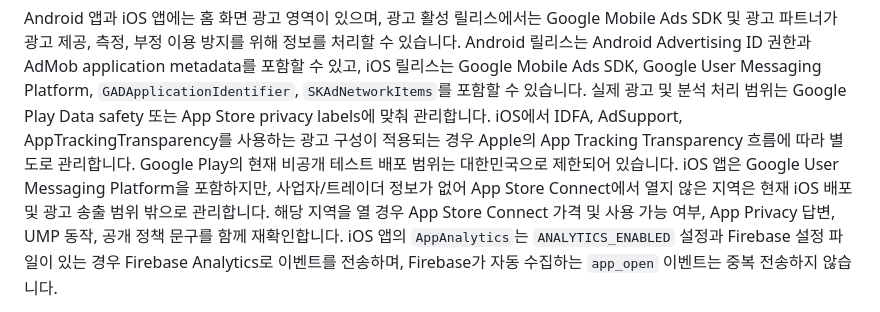
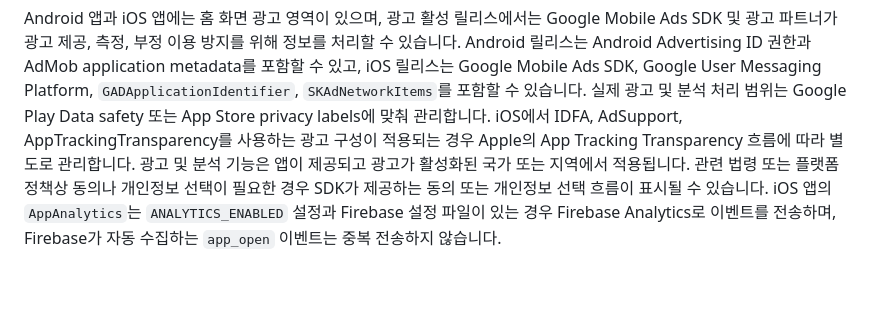
Before and after one commit to surftheoryofficial-announcement/today-tide-policy, a Markdown page: privacy-policy.md, the part around the change. Rendered like a GitHub page; blank space fills up the shorter version.

Commit message:
docs: neutralize public privacy regional wording

```diff
--- a/privacy-policy.md
+++ b/privacy-policy.md
@@ -67,12 +67,10 @@ Google User Messaging Platform, `GADApplicationIdentifier`, `SKAdNetworkItems`
 포함할 수 있습니다. 실제 광고 및 분석 처리 범위는 Google Play Data safety 또는
 App Store privacy labels에 맞춰 관리합니다. iOS에서 IDFA, AdSupport,
 AppTrackingTransparency를 사용하는 광고 구성이 적용되는 경우 Apple의 App
-Tracking Transparency 흐름에 따라 별도로 관리합니다. Google Play의 현재 비공개
-테스트 배포 범위는 대한민국으로 제한되어 있습니다. iOS 앱은 Google User
-Messaging Platform을 포함하지만, 사업자/트레이더 정보가 없어 App Store
-Connect에서 열지 않은 지역은 현재 iOS 배포 및 광고 송출 범위 밖으로 관리합니다.
-해당 지역을 열 경우 App Store Connect 가격 및 사용 가능 여부, App Privacy 답변,
-UMP 동작, 공개 정책 문구를 함께 재확인합니다. iOS 앱의
+Tracking Transparency 흐름에 따라 별도로 관리합니다. 광고 및 분석 기능은 앱이
+제공되고 광고가 활성화된 국가 또는 지역에서 적용됩니다. 관련 법령 또는 플랫폼
+정책상 동의나 개인정보 선택이 필요한 경우 SDK가 제공하는 동의 또는 개인정보 선택
+흐름이 표시될 수 있습니다. iOS 앱의
 `AppAnalytics`는 `ANALYTICS_ENABLED` 설정과 Firebase 설정 파일이 있는 경우
 Firebase Analytics로 이벤트를 전송하며, Firebase가 자동 수집하는 `app_open`
 이벤트는 중복 전송하지 않습니다.
```
